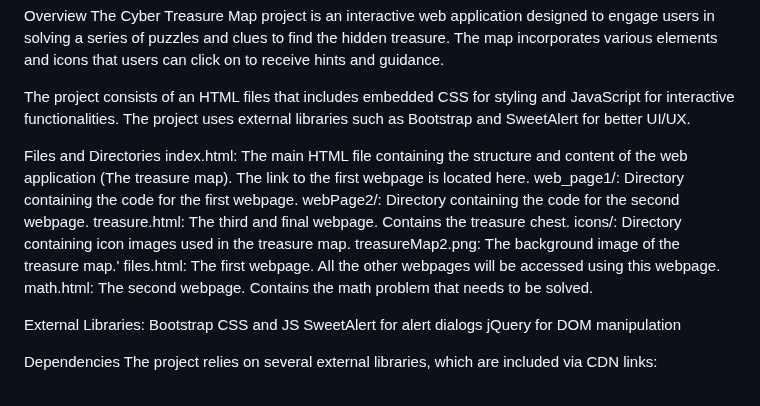
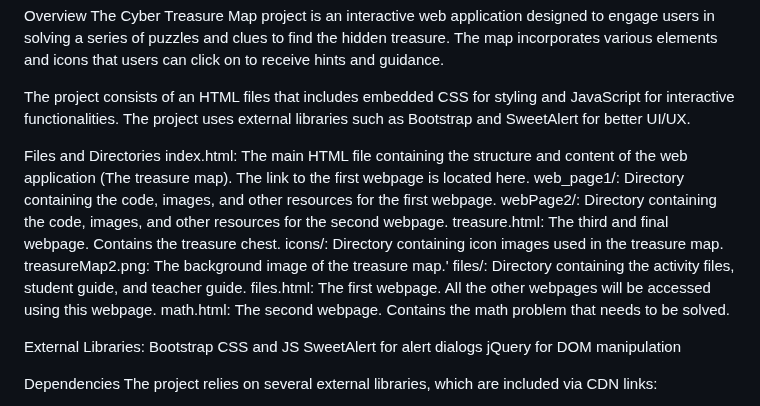
Before and after one commit to lexiouellette228/DigitalTreasureHunt_NA, a Markdown page: README.md, the part around the change. Rendered like a GitHub page.

```diff
--- a/README.md
+++ b/README.md
@@ -8,11 +8,12 @@ The project consists of an HTML files that includes embedded CSS for styling and
 
 Files and Directories
 index.html: The main HTML file containing the structure and content of the web application (The treasure map). The link to the first webpage is located here.
-web_page1/: Directory containing the code for the first webpage.
-webPage2/: Directory containing the code for the second webpage.
+web_page1/: Directory containing the code, images, and other resources for the first webpage.
+webPage2/: Directory containing the code, images, and other resources for the second webpage.
 treasure.html: The third and final webpage. Contains the treasure chest.
 icons/: Directory containing icon images used in the treasure map.
 treasureMap2.png: The background image of the treasure map.'
+files/: Directory containing the activity files, student guide, and teacher guide.
 files.html: The first webpage. All the other webpages will be accessed using this webpage.
 math.html: The second webpage. Contains the math problem that needs to be solved.
 
```
